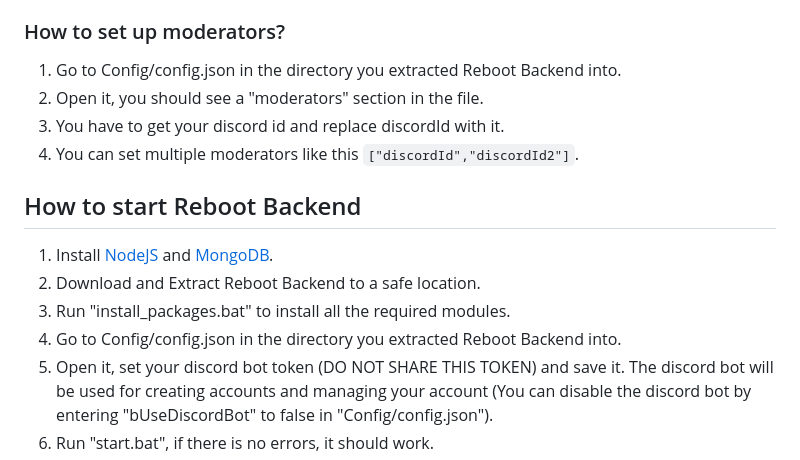
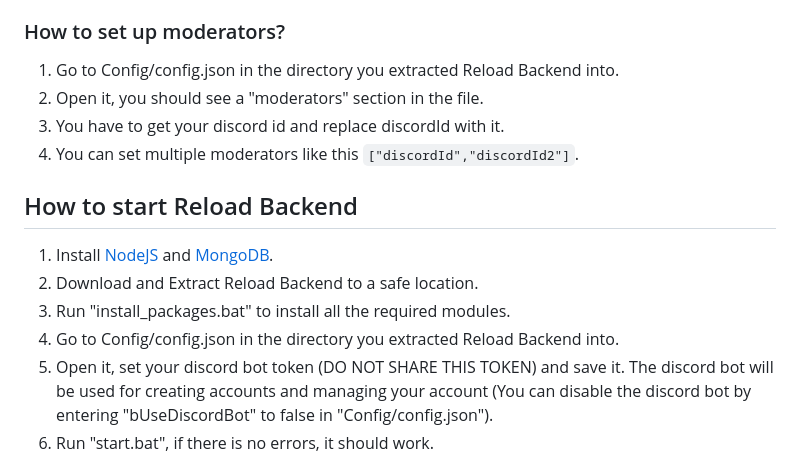
Before and after one commit to Project-Reload/Reload-Backend, a Markdown page: README.md, the part around the change. Rendered like a GitHub page.

```diff
--- a/README.md
+++ b/README.md
@@ -77,16 +77,16 @@ Challenges contributed by [NotTacos](https://github.com/PhysicalDrive)
 - `/removeitem {user} {cosmeticname}` - Allows you to remove a cosmetic (skin, pickaxe, glider, etc.) from a user
 - `/unban {targetUsername}` - Unban a user from the backend by their username.
 ### How to set up moderators?
-1) Go to Config/config.json in the directory you extracted Reboot Backend into.
+1) Go to Config/config.json in the directory you extracted Reload Backend into.
 2) Open it, you should see a "moderators" section in the file.
 3) You have to get your discord id and replace discordId with it.
 4) You can set multiple moderators like this `["discordId","discordId2"]`.
 
-## How to start Reboot Backend
+## How to start Reload Backend
 1) Install [NodeJS](https://nodejs.org/en/) and [MongoDB](https://www.mongodb.com/try/download/community).
-2) Download and Extract Reboot Backend to a safe location.
+2) Download and Extract Reload Backend to a safe location.
 3) Run "install_packages.bat" to install all the required modules.
-4) Go to Config/config.json in the directory you extracted Reboot Backend into.
+4) Go to Config/config.json in the directory you extracted Reload Backend into.
 5) Open it, set your discord bot token (DO NOT SHARE THIS TOKEN) and save it. The discord bot will be used for creating accounts and managing your account (You can disable the discord bot by entering "bUseDiscordBot" to false in "Config/config.json").
 6) Run "start.bat", if there is no errors, it should work.
 7) Use something to redirect the Fortnite servers to localhost:8080 (Which could be fiddler, ssl bypass that redirects servers, etc...)
```
